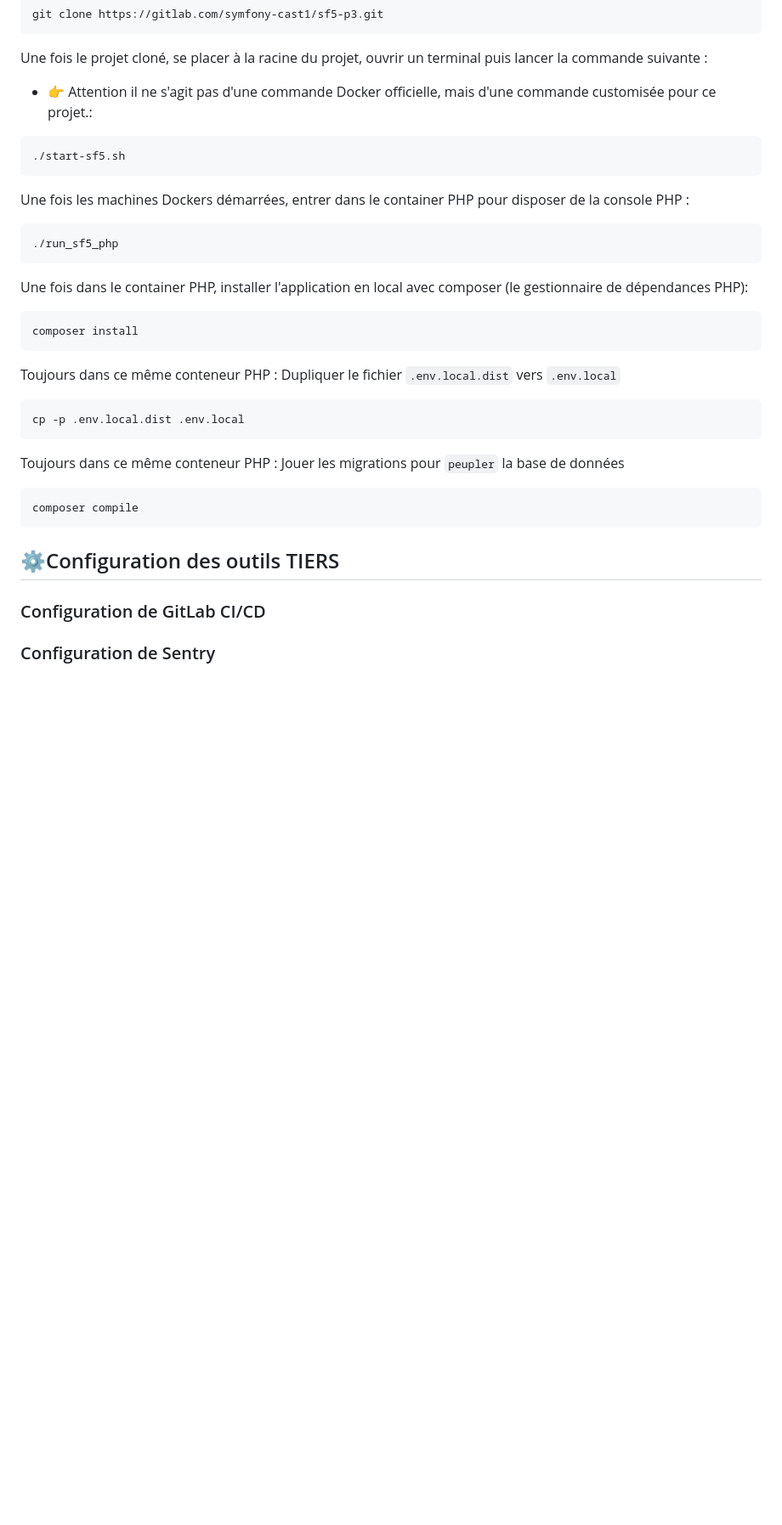
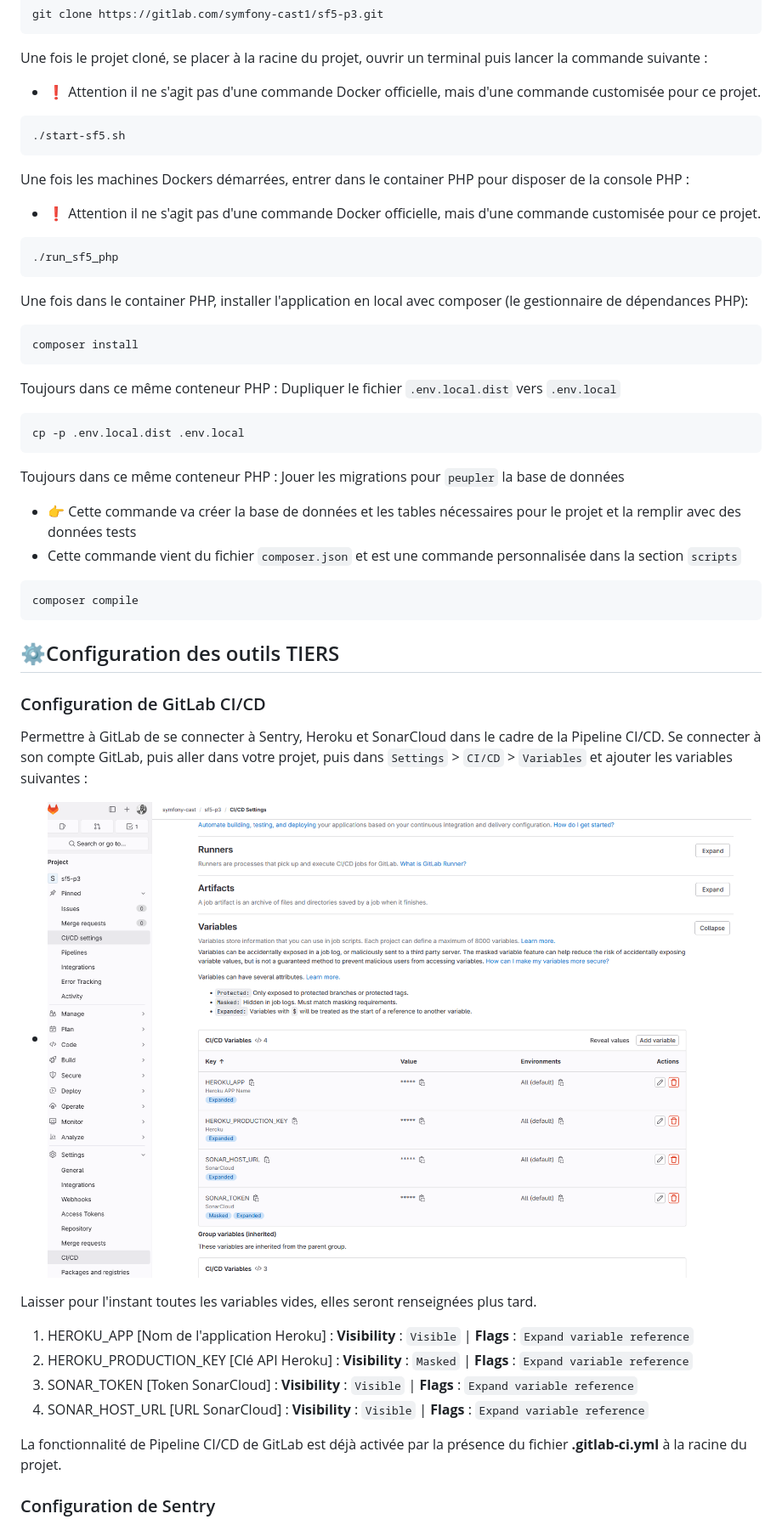
Before and after one commit to lucaschrng/dev-ops-render, a Markdown page: README.md, the part around the change printed below. Shown: that part at 85% size. Drawn GitHub-style; pictures changed too: img_8.png (added); blank space fills up the shorter version.

````diff
--- a/README.md
+++ b/README.md
@@ -75,12 +94,13 @@ git clone https://gitlab.com/symfony-cast1/sf5-p3.git
 ```
 
 Une fois le projet cloné, se placer à la racine du projet, ouvrir un terminal puis lancer la commande suivante :
-- 👉 Attention il ne s'agit pas d'une commande Docker officielle, mais d'une commande customisée pour ce projet.:
+- ❗ Attention il ne s'agit pas d'une commande Docker officielle, mais d'une commande customisée pour ce projet.
 ```bash
 ./start-sf5.sh
 ```
 
 Une fois les machines Dockers démarrées, entrer dans le container PHP pour disposer de la console PHP :
+- ❗ Attention il ne s'agit pas d'une commande Docker officielle, mais d'une commande customisée pour ce projet.
 ```bash
 ./run_sf5_php
 ```
@@ -96,6 +116,8 @@ cp -p .env.local.dist .env.local
 ```
 
 Toujours dans ce même conteneur PHP : Jouer les migrations pour `peupler` la base de données
+- 👉 Cette commande va créer la base de données et les tables nécessaires pour le projet et la remplir avec des données tests
+- Cette commande vient du fichier `composer.json` et est une commande personnalisée dans la section `scripts`
 ```bash
 composer compile
 ```
@@ -103,5 +125,16 @@ composer compile
 ## ⚙️Configuration des outils TIERS
 
 ### Configuration de GitLab CI/CD
+Permettre à GitLab de se connecter à Sentry, Heroku et SonarCloud dans le cadre de la Pipeline CI/CD.
+Se connecter à son compte GitLab, puis aller dans votre projet, puis dans `Settings` > `CI/CD` > `Variables` et ajouter les variables suivantes :
+- ![img_8.png](img_8.png)
+
+Laisser pour l'instant toutes les variables vides, elles seront renseignées plus tard.
+1. HEROKU_APP [Nom de l'application Heroku] : **Visibility** : `Visible` | **Flags** : `Expand variable reference`
+2. HEROKU_PRODUCTION_KEY [Clé API Heroku] : **Visibility** : `Masked` | **Flags** : `Expand variable reference`
+3. SONAR_TOKEN [Token SonarCloud] : **Visibility** : `Visible` | **Flags** : `Expand variable reference`
+4. SONAR_HOST_URL [URL SonarCloud] : **Visibility** : `Visible` | **Flags** : `Expand variable reference`
+
+La fonctionnalité de Pipeline CI/CD de GitLab est déjà activée par la présence du fichier **.gitlab-ci.yml** à la racine du projet.
 
 ### Configuration de Sentry
````
Also changed, not shown: other parts of README.md (+45 -23 lines), sujet_TP_CI_CD.md (added, +169 -0 lines), img_10.png (added), img_9.png (added), 3 other files.
